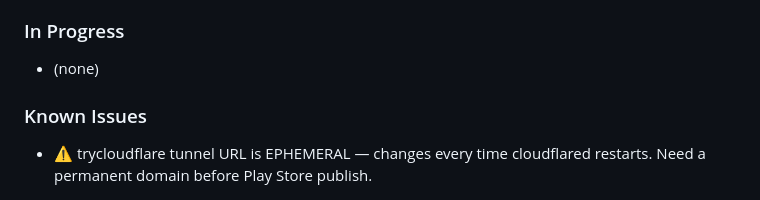
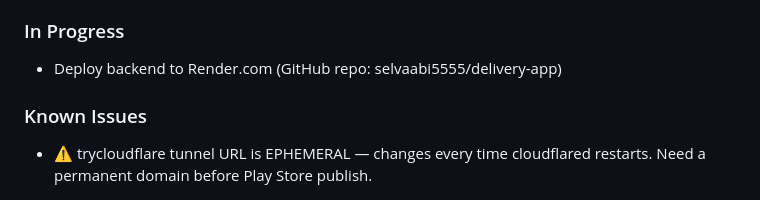
Before and after one commit to krishnamr1344-ship-it/Zipra, a Markdown page: AGENTS.md, the part around the change. Drawn GitHub-style.

Commit message:
Initial commit

```diff
--- a/AGENTS.md
+++ b/AGENTS.md
@@ -38,7 +38,7 @@ Implement Zepto/Swiggy/Blinkit-style GPS delivery location system with editable
 - Fixed MainActivity class path for release builds
 
 ### In Progress
-- (none)
+- Deploy backend to Render.com (GitHub repo: selvaabi5555/delivery-app)
 
 ### Known Issues
 - ⚠️ trycloudflare tunnel URL is EPHEMERAL — changes every time cloudflared restarts. Need a permanent domain before Play Store publish.
```
